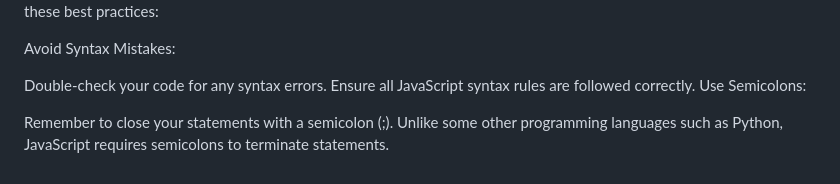
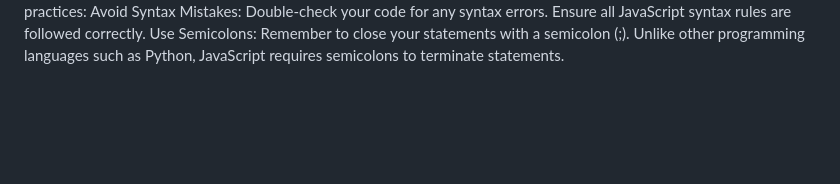
Before and after one commit to EddMarwa/CodeQuest, a Markdown page: README.md, the part around one of its changes. GitHub-like rendering; blank space fills up the shorter version.

```diff
--- a/README.md
+++ b/README.md
@@ -122,10 +122,7 @@ Your input will help us enhance the application and provide a better learning ex
 To make the most out of the Code Quest application and improve your JavaScript coding skills, follow these best practices:
-
 Avoid Syntax Mistakes:
-
 Double-check your code for any syntax errors.
 Ensure all JavaScript syntax rules are followed correctly.
 Use Semicolons:
-
 Remember to close your statements with a semicolon (;).
-Unlike some other programming languages such as Python, JavaScript requires semicolons to terminate statements.
+Unlike other programming languages such as Python, JavaScript requires semicolons to terminate statements.
```
Also changed, not shown: other parts of README.md (+1 -1 lines).
